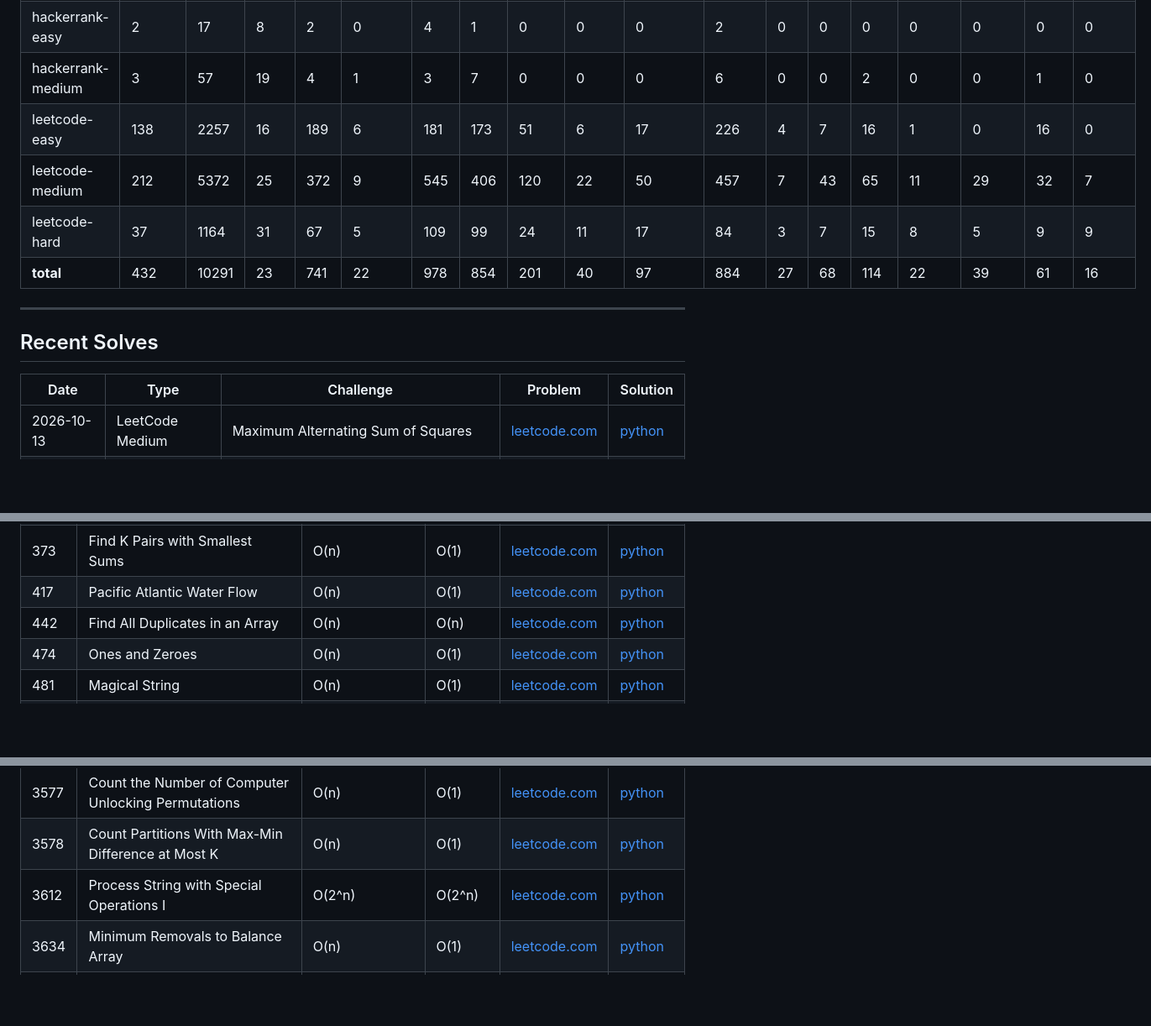
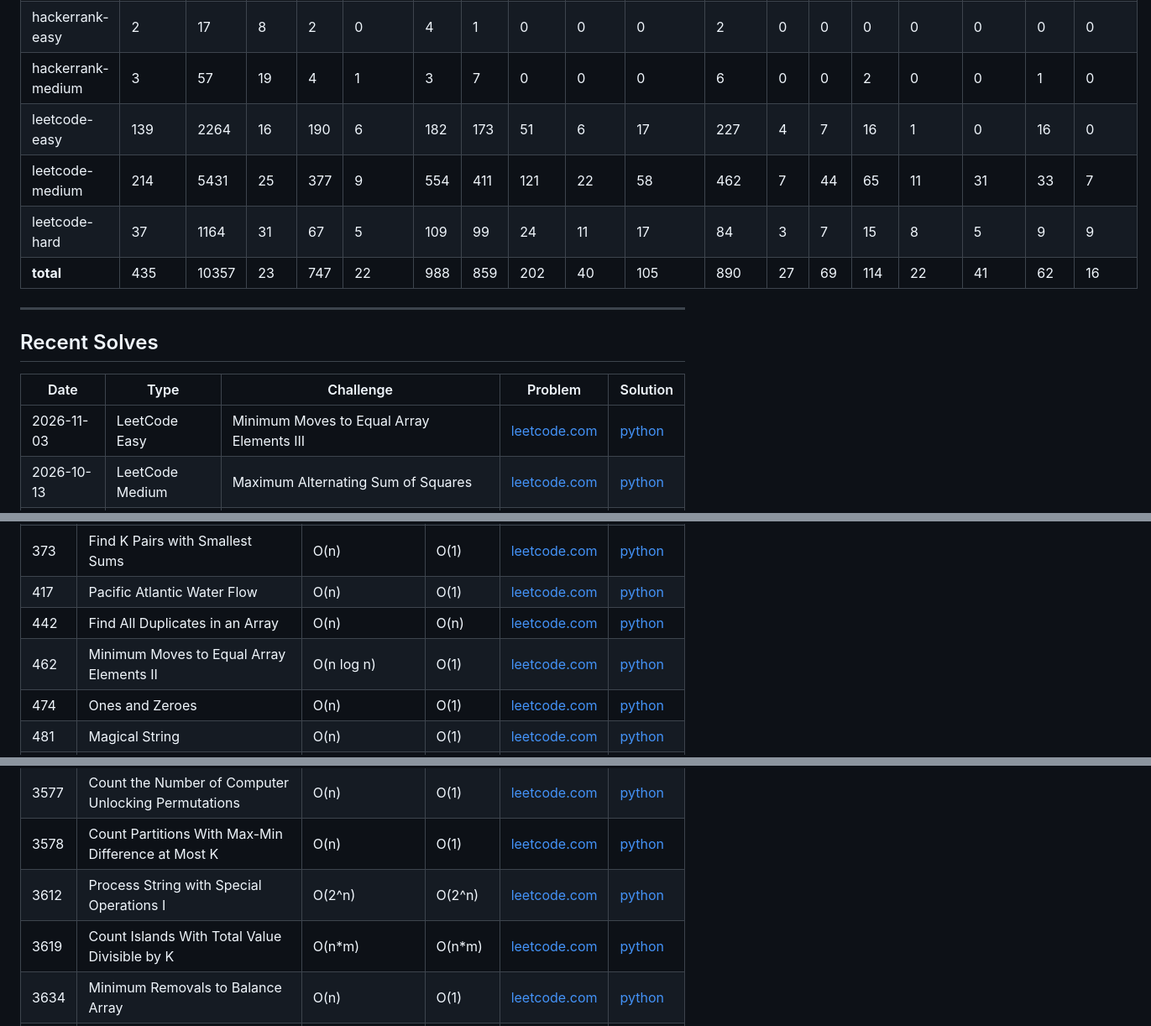
Before and after one commit to florianbuetow/coding-challenges, a Markdown page: README.md, 3 parts joined by grey strips. Shown at 84% size. Rendered like a GitHub page; blank space fills up the shorter version.

```diff
--- a/README.md
+++ b/README.md
@@ -40,10 +40,10 @@ This repository contains a collection of coding problems solved on various platf
 | deep-ml-medium | 5 | 69 | 13 | 5 | 0 | 1 | 7 | 0 | 0 | 0 | 8 | 2 | 0 | 0 | 0 | 0 | 0 | 0 |
 | hackerrank-easy | 2 | 17 | 8 | 2 | 0 | 4 | 1 | 0 | 0 | 0 | 2 | 0 | 0 | 0 | 0 | 0 | 0 | 0 |
 | hackerrank-medium | 3 | 57 | 19 | 4 | 1 | 3 | 7 | 0 | 0 | 0 | 6 | 0 | 0 | 2 | 0 | 0 | 1 | 0 |
-| leetcode-easy | 138 | 2257 | 16 | 189 | 6 | 181 | 173 | 51 | 6 | 17 | 226 | 4 | 7 | 16 | 1 | 0 | 16 | 0 |
-| leetcode-medium | 212 | 5372 | 25 | 372 | 9 | 545 | 406 | 120 | 22 | 50 | 457 | 7 | 43 | 65 | 11 | 29 | 32 | 7 |
+| leetcode-easy | 139 | 2264 | 16 | 190 | 6 | 182 | 173 | 51 | 6 | 17 | 227 | 4 | 7 | 16 | 1 | 0 | 16 | 0 |
+| leetcode-medium | 214 | 5431 | 25 | 377 | 9 | 554 | 411 | 121 | 22 | 58 | 462 | 7 | 44 | 65 | 11 | 31 | 33 | 7 |
 | leetcode-hard | 37 | 1164 | 31 | 67 | 5 | 109 | 99 | 24 | 11 | 17 | 84 | 3 | 7 | 15 | 8 | 5 | 9 | 9 |
-| **total** | 432 | 10291 | 23 | 741 | 22 | 978 | 854 | 201 | 40 | 97 | 884 | 27 | 68 | 114 | 22 | 39 | 61 | 16 |
+| **total** | 435 | 10357 | 23 | 747 | 22 | 988 | 859 | 202 | 40 | 105 | 890 | 27 | 69 | 114 | 22 | 41 | 62 | 16 |
 
 ---
 
@@ -51,6 +51,7 @@ This repository contains a collection of coding problems solved on various platf
 
 | Date | Type | Challenge | Problem | Solution |
 | --- | --- | --- | --- | --- |
+| 2026-11-03 | LeetCode Easy | Minimum Moves to Equal Array Elements III | [leetcode.com](https://leetcode.com/problems/minimum-moves-to-equal-array-elements-iii/) | [python](leetcode/easy/3736.%20Minimum%20Moves%20to%20Equal%20Array%20Elements%20III.py) |
 | 2026-10-13 | LeetCode Medium | Maximum Alternating Sum of Squares | [leetcode.com](https://leetcode.com/problems/maximum-alternating-sum-of-squares) | [python](leetcode/medium/3727.%20Maximum%20Alternating%20Sum%20of%20Squares.py) |
 | 2026-10-08 | LeetCode Medium | Score of Parentheses | [leetcode.com](https://leetcode.com/problems/score-of-parentheses) | [python](leetcode/medium/856.%20Score%20of%20Parentheses.py) |
 | 2026-10-08 | LeetCode Medium | Score of Parentheses | [leetcode.com](https://leetcode.com/problems/score-of-parentheses) | [python](leetcode/medium/856.%20Score%20of%20Parentheses.py) |
@@ -352,6 +353,7 @@ This repository contains a collection of coding problems solved on various platf
 | 373 | Find K Pairs with Smallest Sums | O(n) | O(1) | [leetcode.com](https://leetcode.com/problems/find-k-pairs-with-smallest-sums/) | [python](leetcode/medium/373.%20Find%20K%20Pairs%20with%20Smallest%20Sums.py) |
 | 417 | Pacific Atlantic Water Flow | O(n) | O(1) | [leetcode.com](https://leetcode.com/problems/pacific-atlantic-water-flow/) | [python](leetcode/medium/417.%20Pacific%20Atlantic%20Water%20Flow.py) |
 | 442 | Find All Duplicates in an Array | O(n) | O(n) | [leetcode.com](https://leetcode.com/problems/find-all-duplicates-in-an-array/) | [python](leetcode/medium/442.%20Find%20All%20Duplicates%20in%20an%20Array.py) |
+| 462 | Minimum Moves to Equal Array Elements II | O(n log n) | O(1) | [leetcode.com](https://leetcode.com/problems/minimum-moves-to-equal-array-elements-ii/) | [python](leetcode/medium/462.%20Minimum%20Moves%20to%20Equal%20Array%20Elements%20II.py) |
 | 474 | Ones and Zeroes | O(n) | O(1) | [leetcode.com](https://leetcode.com/problems/ones-and-zeroes/) | [python](leetcode/medium/474.%20Ones%20and%20Zeroes.py) |
 | 481 | Magical String | O(n) | O(1) | [leetcode.com](https://leetcode.com/problems/magical-string/) | [python](leetcode/medium/481.%20Magical%20String.py) |
 | 486 | Predict the Winner | O(2^n) | O(n) | [leetcode.com](https://leetcode.com/problems/predict-the-winner/) | [python](leetcode/medium/486.%20Predict%20the%20Winner.py) |
@@ -518,6 +520,7 @@ This repository contains a collection of coding problems solved on various platf
 | 3577 | Count the Number of Computer Unlocking Permutations | O(n) | O(1) | [leetcode.com](https://leetcode.com/problems/count-the-number-of-computer-unlocking-permutations/) | [python](leetcode/medium/3577.%20Count%20the%20Number%20of%20Computer%20Unlocking%20Permutations.py) |
 | 3578 | Count Partitions With Max-Min Difference at Most K | O(n) | O(1) | [leetcode.com](https://leetcode.com/problems/count-partitions-with-max-min-difference-at-most-k) | [python](leetcode/medium/3578.%20Count%20Partitions%20With%20Max-Min%20Difference%20at%20Most%20K.py) |
 | 3612 | Process String with Special Operations I | O(2^n) | O(2^n) | [leetcode.com](https://leetcode.com/problems/process-string-with-special-operations-i/) | [python](leetcode/medium/3612.%20Process%20String%20with%20Special%20Operations%20I.py) |
+| 3619 | Count Islands With Total Value Divisible by K | O(n*m) | O(n*m) | [leetcode.com](https://leetcode.com/problems/count-islands-with-total-value-divisible-by-k) | [python](leetcode/medium/3619.%20Count%20Islands%20With%20Total%20Value%20Divisible%20by%20K.py) |
 | 3634 | Minimum Removals to Balance Array | O(n) | O(1) | [leetcode.com](https://leetcode.com/problems/minimum-removals-to-balance-array/) | [python](leetcode/medium/3634.%20Minimum%20Removals%20to%20Balance%20Array.py) |
 | 3635 | Earliest Finish Time for Land and Water Rides II | O(n+m) | O(1) | [leetcode.com](https://leetcode.com/problems/earliest-finish-time-for-land-and-water-rides-ii/) | [python](leetcode/medium/3635.%20Earliest%20Finish%20Time%20for%20Land%20and%20Water%20Rides%20II.py) |
 | 3650 | Minimum Cost Path with Edge Reversals | O(n) | O(1) | [leetcode.com](https://leetcode.com/problems/minimum-cost-path-with-edge-reversals/) | [python](leetcode/medium/3650.%20Minimum%20Cost%20Path%20with%20Edge%20Reversals.py) |
```
Also changed, not shown: other parts of README.md (+1 -1 lines), CHANGES.md (+1 -1 lines), solutions_growth.png.
